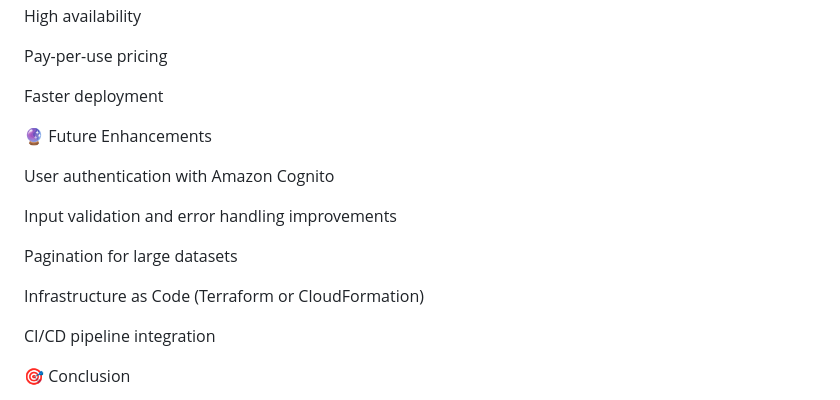
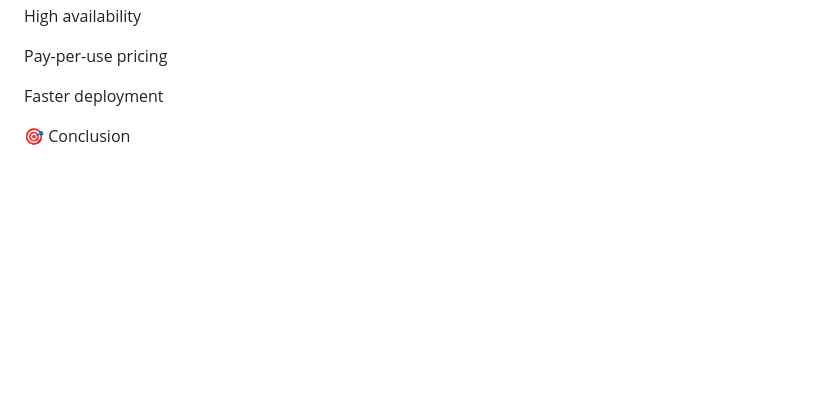
Before and after one commit to Roshan-git9/pblroshan, a Markdown page: README.md, the part around the change. Rendered like a GitHub page; blank space fills up the shorter version.

Commit message:
Delete future enhancements from README

```diff
--- a/README.md
+++ b/README.md
@@ -143,17 +143,6 @@ Pay-per-use pricing
 
 Faster deployment
 
-🔮 Future Enhancements
-
-User authentication with Amazon Cognito
-
-Input validation and error handling improvements
-
-Pagination for large datasets
-
-Infrastructure as Code (Terraform or CloudFormation)
-
-CI/CD pipeline integration
 
 🎯 Conclusion
 
```
